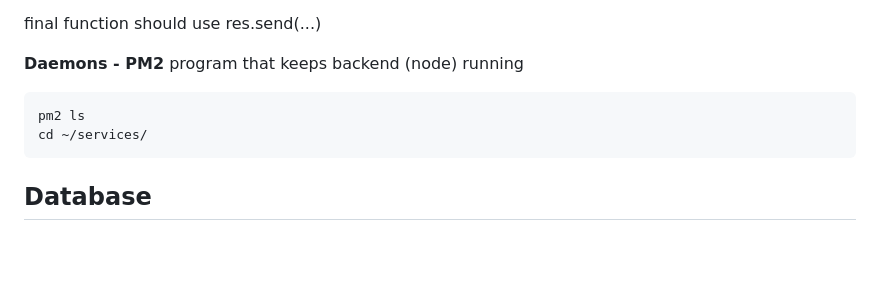
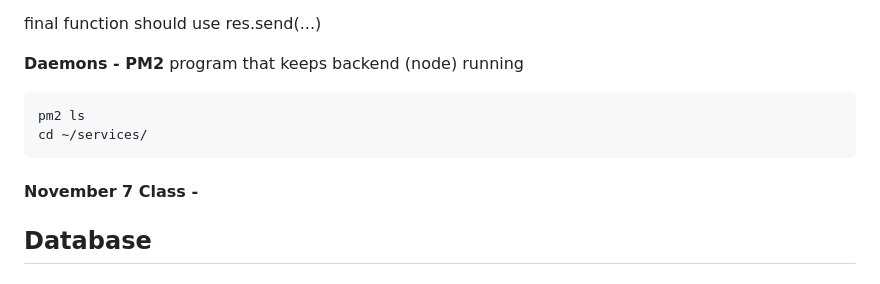
Before and after one commit to robinkyl002/startup, a Markdown page: notes.md, the part around the change. Drawn GitHub-style; blank space fills up the shorter version.

Commit message:
added header for next class notes

````diff
--- a/notes.md
+++ b/notes.md
@@ -2245,6 +2245,8 @@ pm2 ls
 cd ~/services/
 ```
 
+#### November 7 Class -
+
 ## Database
 
 ## Login
````
